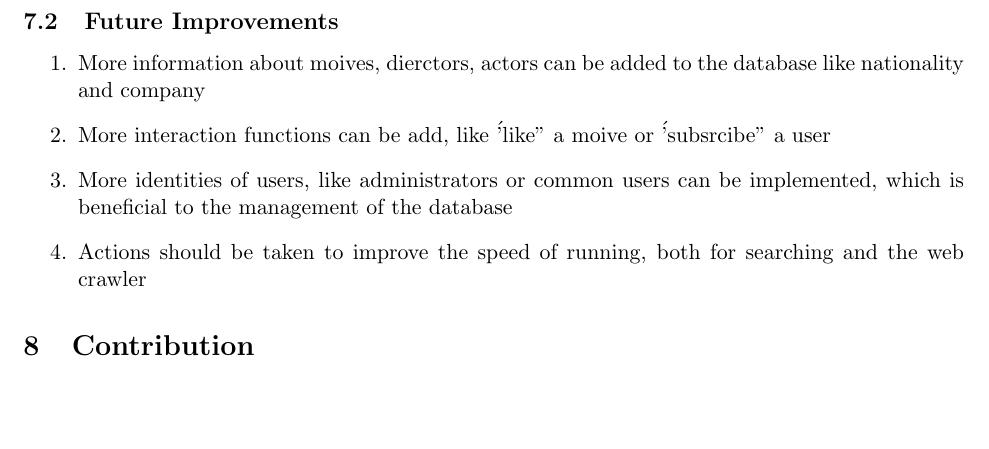
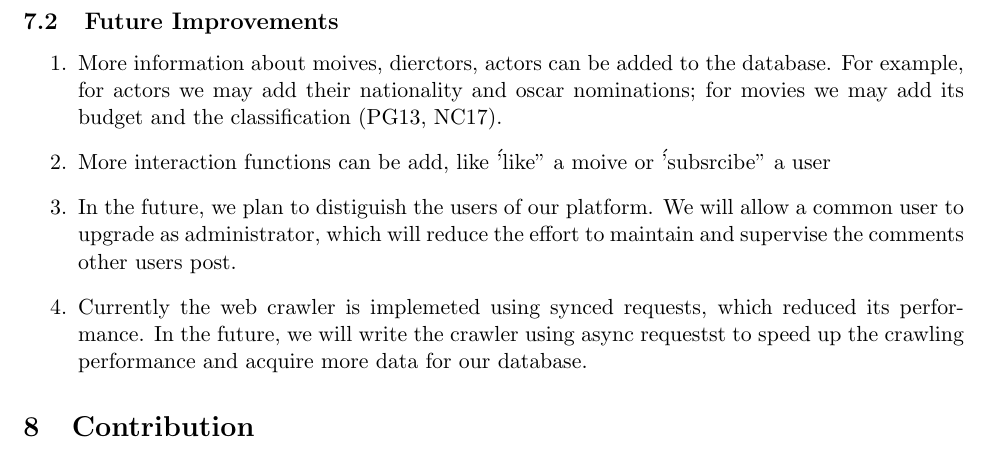
Before and after one commit to SE-starshippilot/rotten-potatoes-formal, a LaTeX document (report/report.tex): part of page 10 of 10, cut so that both start at the same text, the shorter picture padded with empty space. Compiled offline with pdfLaTeX.

Commit message:
added minor details to future work

```diff
--- a/report/report.tex
+++ b/report/report.tex
@@ -188,10 +188,10 @@ In this part, we evaulate the advantages and disadvantages of our project/
 \end{enumerate}
 \subsection{Future Improvements}
 \begin{enumerate}
-\item More information about moives, dierctors, actors can be added to the database like nationality and company
+\item More information about moives, dierctors, actors can be added to the database. For example, for actors we may add their nationality and oscar nominations; for movies we may add its budget and the classification (PG13, NC17).
 \item More interaction functions can be add, like \''like'' a moive or \''subsrcibe'' a user
-\item More identities of users, like administrators or common users can be implemented, which is beneficial to the management of the database
-\item Actions should be taken to improve the speed of running, both for searching and the web crawler
+\item In the future, we plan to distiguish the users of our platform. We will allow a common user to upgrade as administrator, which will reduce the effort to maintain and supervise the comments other users post.
+\item Currently the web crawler is implemeted using synced requests, which reduced its performance. In the future, we will write the crawler using async requestst to speed up the crawling performance and acquire more data for our database.
 \end{enumerate}
 \section{Contribution}
 
```
Also changed, not shown: report/report.pdf, 2 other files.
